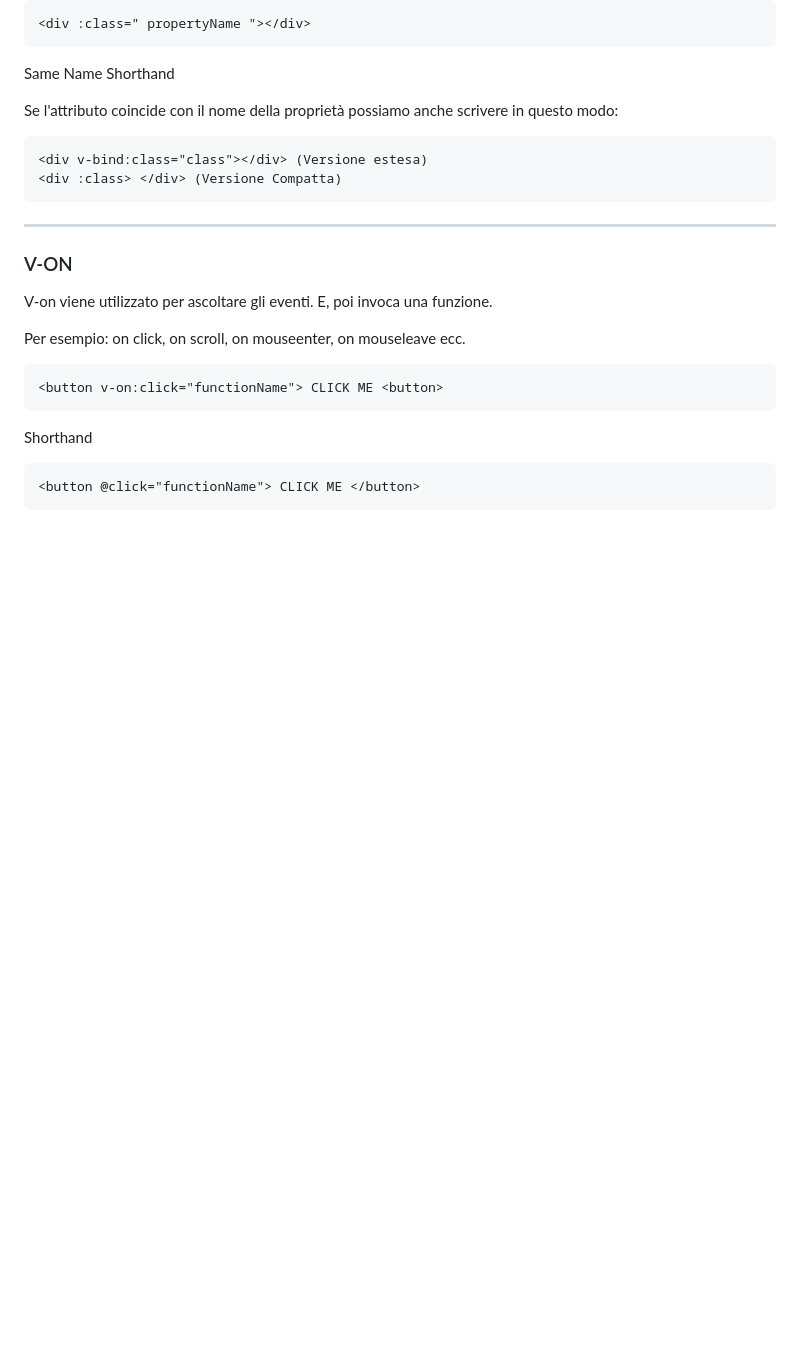
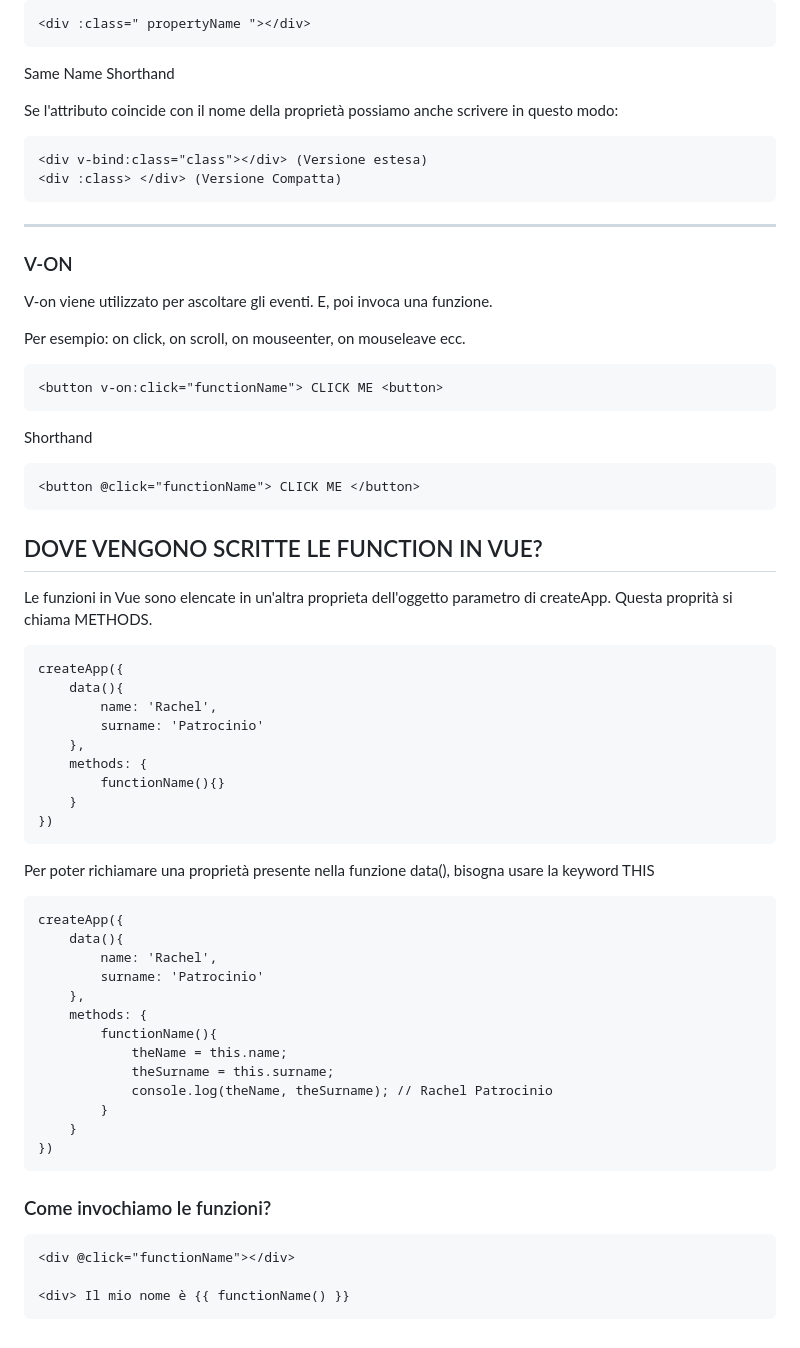
Before and after one commit to rachelpatrocinio/vue-hello, a Markdown page: README.md, the part around the change. Drawn GitHub-style; blank space fills up the shorter version.

Commit message:
Added: READ ME - Methods

```diff
--- a/README.md
+++ b/README.md
@@ -149,3 +149,41 @@ Per esempio: on click, on scroll, on mouseenter, on mouseleave ecc.
 Shorthand
 
     <button @click="functionName"> CLICK ME </button>
+
+
+## DOVE VENGONO SCRITTE LE FUNCTION IN VUE?
+
+Le funzioni in Vue sono elencate in un'altra proprieta dell'oggetto parametro di createApp.
+Questa proprità si chiama METHODS.
+
+    createApp({
+        data(){
+            name: 'Rachel',
+            surname: 'Patrocinio'
+        },
+        methods: {
+            functionName(){}
+        }
+    })
+
+Per poter richiamare una proprietà presente nella funzione data(), bisogna usare la keyword THIS
+
+    createApp({
+        data(){
+            name: 'Rachel',
+            surname: 'Patrocinio'
+        },
+        methods: {
+            functionName(){
+                theName = this.name;
+                theSurname = this.surname;
+                console.log(theName, theSurname); // Rachel Patrocinio
+            }
+        }
+    })
+
+### Come invochiamo le funzioni?
+
+    <div @click="functionName"></div>
+
+    <div> Il mio nome è {{ functionName() }}
```
